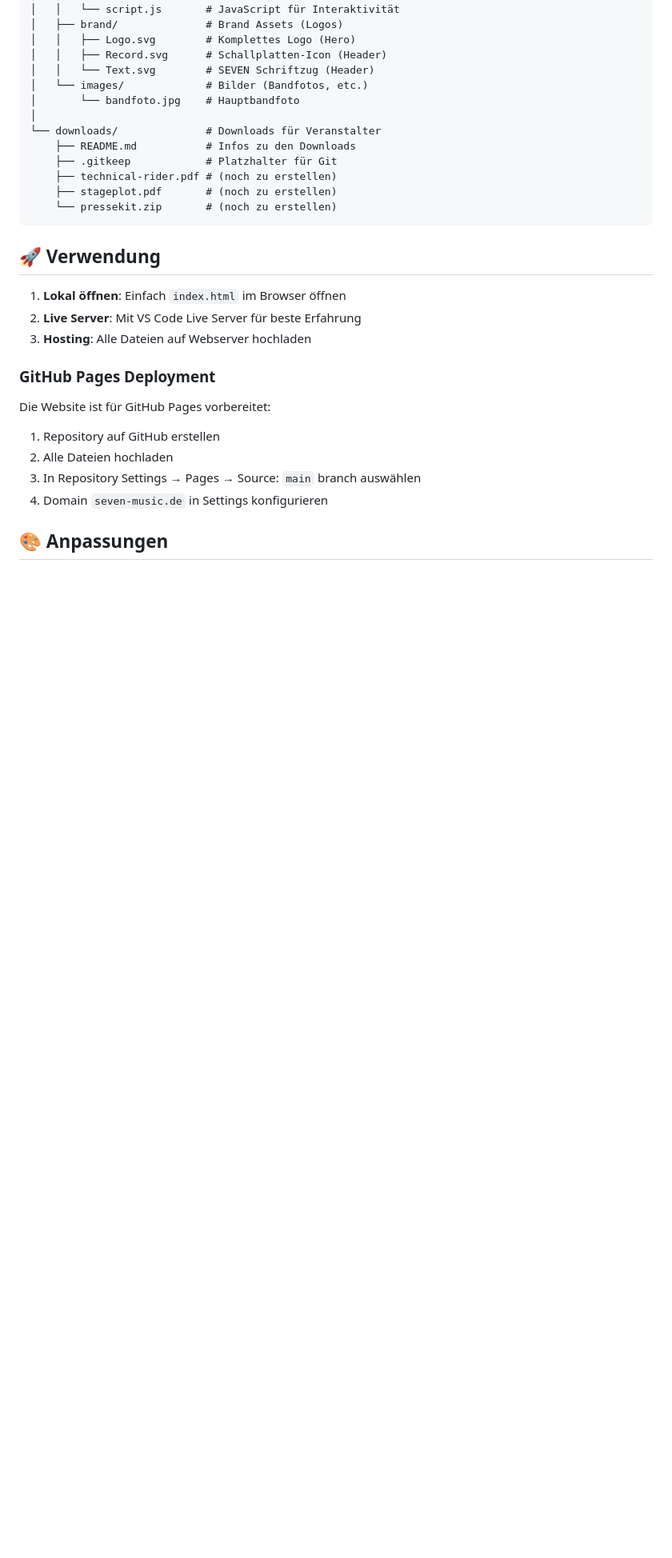
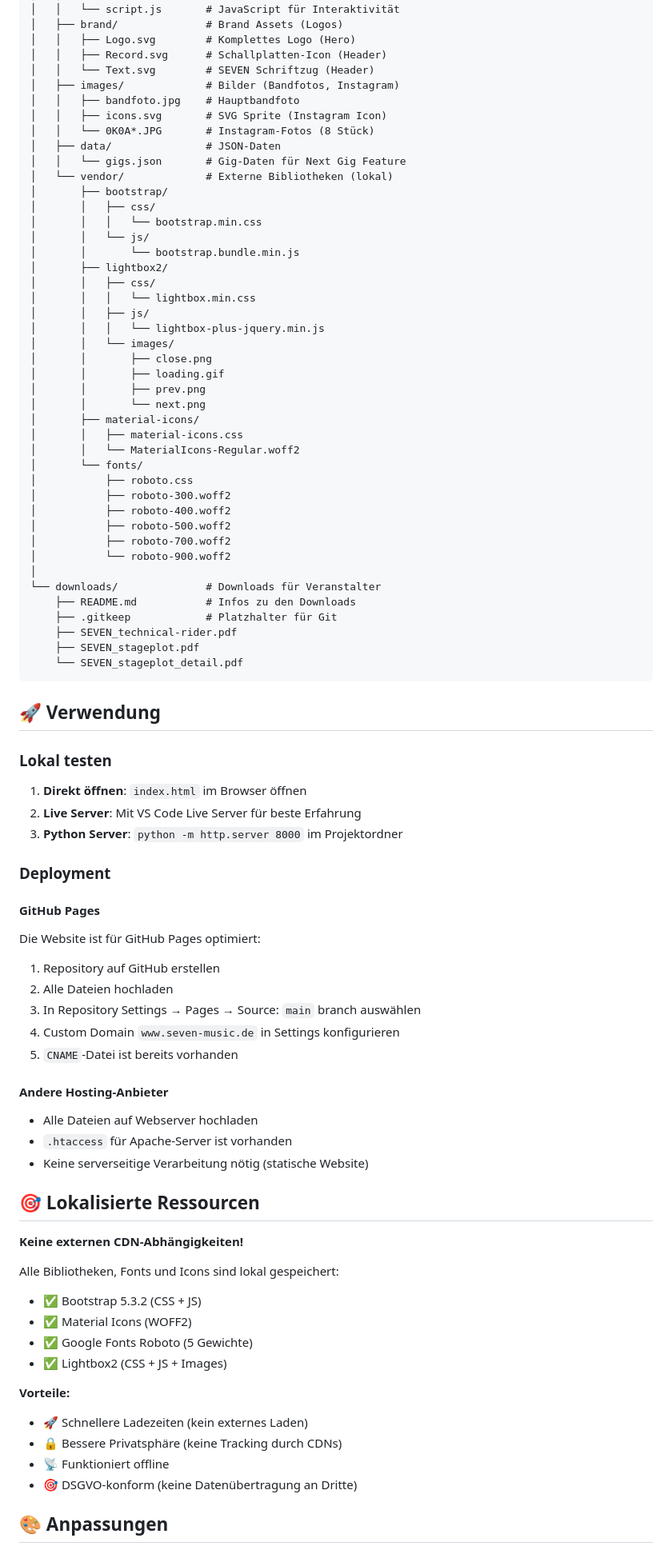
Before and after one commit to seven-music/website, a Markdown page: README.md, the part around one of its changes. Shown at 80% size. Rendered like a GitHub page; blank space fills up the shorter version.

````diff
--- a/README.md
+++ b/README.md
@@ -49,28 +76,83 @@ material-website/
 │   │   ├── Logo.svg        # Komplettes Logo (Hero)
 │   │   ├── Record.svg      # Schallplatten-Icon (Header)
 │   │   └── Text.svg        # SEVEN Schriftzug (Header)
-│   └── images/             # Bilder (Bandfotos, etc.)
-│       └── bandfoto.jpg    # Hauptbandfoto
+│   ├── images/             # Bilder (Bandfotos, Instagram)
+│   │   ├── bandfoto.jpg    # Hauptbandfoto
+│   │   ├── icons.svg       # SVG Sprite (Instagram Icon)
+│   │   └── 0K0A*.JPG       # Instagram-Fotos (8 Stück)
+│   ├── data/               # JSON-Daten
+│   │   └── gigs.json       # Gig-Daten für Next Gig Feature
+│   └── vendor/             # Externe Bibliotheken (lokal)
+│       ├── bootstrap/
+│       │   ├── css/
+│       │   │   └── bootstrap.min.css
+│       │   └── js/
+│       │       └── bootstrap.bundle.min.js
+│       ├── lightbox2/
+│       │   ├── css/
+│       │   │   └── lightbox.min.css
+│       │   ├── js/
+│       │   │   └── lightbox-plus-jquery.min.js
+│       │   └── images/
+│       │       ├── close.png
+│       │       ├── loading.gif
+│       │       ├── prev.png
+│       │       └── next.png
+│       ├── material-icons/
+│       │   ├── material-icons.css
+│       │   └── MaterialIcons-Regular.woff2
+│       └── fonts/
+│           ├── roboto.css
+│           ├── roboto-300.woff2
+│           ├── roboto-400.woff2
+│           ├── roboto-500.woff2
+│           ├── roboto-700.woff2
+│           └── roboto-900.woff2
 │
 └── downloads/              # Downloads für Veranstalter
     ├── README.md           # Infos zu den Downloads
     ├── .gitkeep            # Platzhalter für Git
-    ├── technical-rider.pdf # (noch zu erstellen)
-    ├── stageplot.pdf       # (noch zu erstellen)
-    └── pressekit.zip       # (noch zu erstellen)
+    ├── SEVEN_technical-rider.pdf
+    ├── SEVEN_stageplot.pdf
+    └── SEVEN_stageplot_detail.pdf
 ```
 
 ## 🚀 Verwendung
 
-1. **Lokal öffnen**: Einfach `index.html` im Browser öffnen
+### Lokal testen
+1. **Direkt öffnen**: `index.html` im Browser öffnen
 2. **Live Server**: Mit VS Code Live Server für beste Erfahrung
-3. **Hosting**: Alle Dateien auf Webserver hochladen
+3. **Python Server**: `python -m http.server 8000` im Projektordner
 
-### GitHub Pages Deployment
-Die Website ist für GitHub Pages vorbereitet:
+### Deployment
+
+#### GitHub Pages
+Die Website ist für GitHub Pages optimiert:
 1. Repository auf GitHub erstellen
 2. Alle Dateien hochladen
 3. In Repository Settings → Pages → Source: `main` branch auswählen
-4. Domain `seven-music.de` in Settings konfigurieren
+4. Custom Domain `www.seven-music.de` in Settings konfigurieren
+5. `CNAME`-Datei ist bereits vorhanden
+
+#### Andere Hosting-Anbieter
+- Alle Dateien auf Webserver hochladen
+- `.htaccess` für Apache-Server ist vorhanden
+- Keine serverseitige Verarbeitung nötig (statische Website)
+
+## 🎯 Lokalisierte Ressourcen
+
+**Keine externen CDN-Abhängigkeiten!**
+
+Alle Bibliotheken, Fonts und Icons sind lokal gespeichert:
+- ✅ Bootstrap 5.3.2 (CSS + JS)
+- ✅ Material Icons (WOFF2)
+- ✅ Google Fonts Roboto (5 Gewichte)
+- ✅ Lightbox2 (CSS + JS + Images)
+
+**Vorteile:**
+- 🚀 Schnellere Ladezeiten (kein externes Laden)
+- 🔒 Bessere Privatsphäre (keine Tracking durch CDNs)
+- 📡 Funktioniert offline
+- 🎯 DSGVO-konform (keine Datenübertragung an Dritte)
 
 ## 🎨 Anpassungen
````
Also changed, not shown: other parts of README.md (+148 -65 lines).
